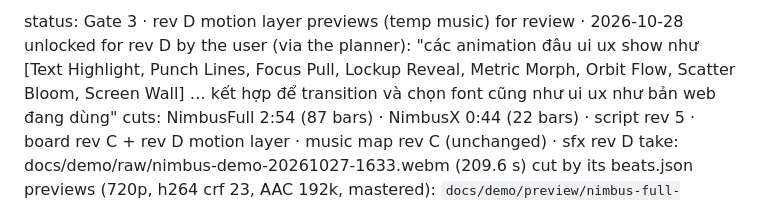
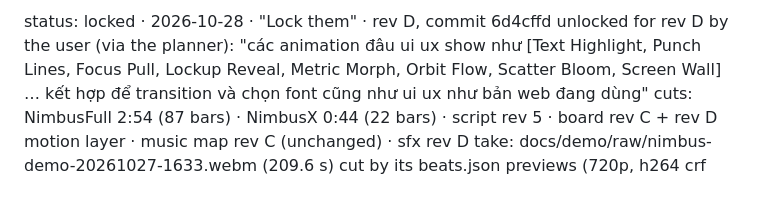
Before and after one commit to harrymove-ctrl/nimbus, a Markdown page: docs/video/QA.md, the part around the change. Rendered like a GitHub page.

Commit message:
Lock both rev D cuts
Gate 3 passed for the rev D motion layer (6d4cffd). Holding for the Suno tracks and the real-model run.

```diff
--- a/docs/video/QA.md
+++ b/docs/video/QA.md
@@ -1,4 +1,4 @@
-status: Gate 3 · rev D motion layer previews (temp music) for review · 2026-10-28
+status: locked · 2026-10-28 · "Lock them" · rev D, commit 6d4cffd
 unlocked for rev D by the user (via the planner): "các animation đâu ui ux show như [Text Highlight, Punch Lines, Focus Pull, Lockup Reveal, Metric Morph, Orbit Flow, Scatter Bloom, Screen Wall] … kết hợp để transition và chọn font cũng như ui ux như bản web đang dùng"
 cuts: NimbusFull 2:54 (87 bars) · NimbusX 0:44 (22 bars) · script rev 5 · board rev C + rev D motion layer · music map rev C (unchanged) · sfx rev D
 take: docs/demo/raw/nimbus-demo-20261027-1633.webm (209.6 s) cut by its beats.json
```
